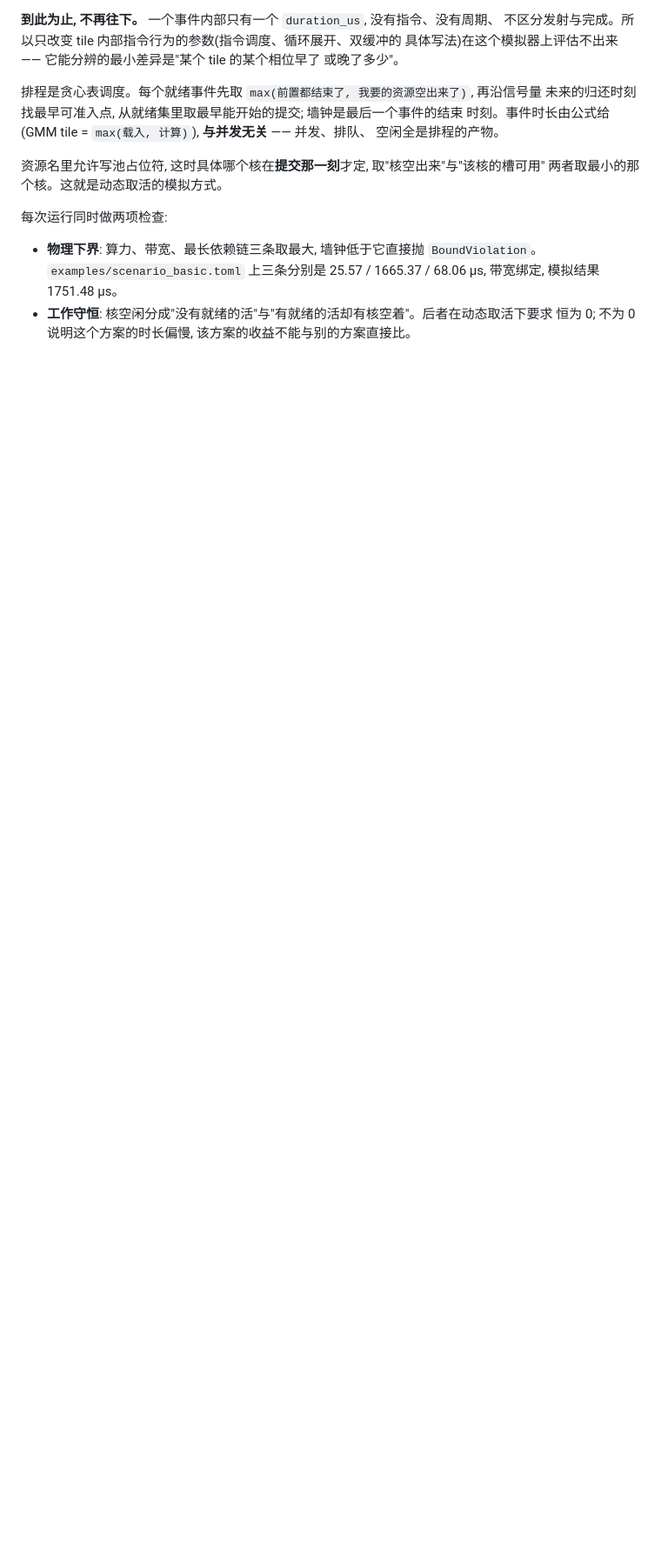
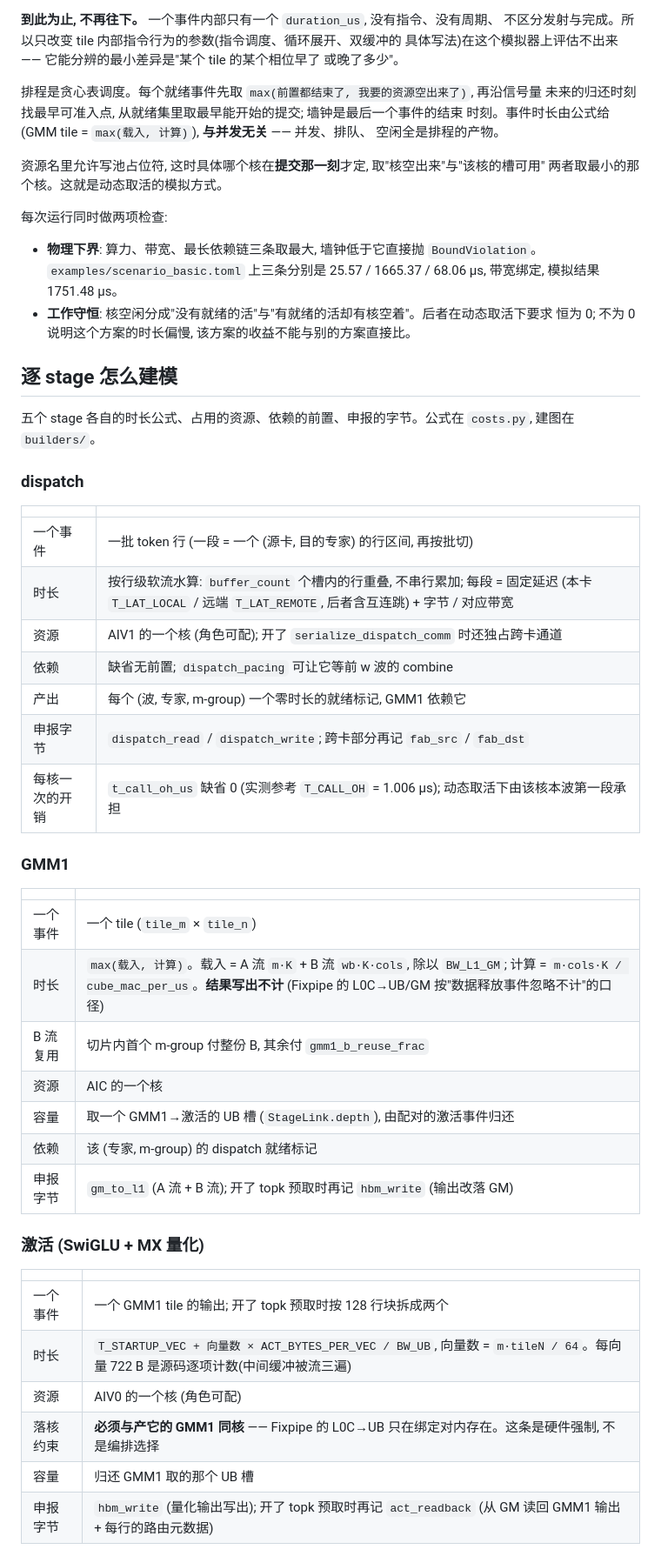
Before and after one commit to recursion-ascend/cost-model, a Markdown page: README.md, the part around one of its changes. Shown at 87% size. Rendered like a GitHub page; blank space fills up the shorter version.

Commit message:
README: add how each of the five stages is modelled
The README said what an event is and how scheduling works, but not what
each stage's duration comes from.  Added one table per stage -- dispatch,
GMM1, activation, GMM2, combine -- each giving the event unit, the duration
formula, the resource it holds exclusively, the counting semaphore it takes
or returns, what it depends on, and which traffic channels it declares.
Plus the tail stages, which are scheduled and hold resources but are
outside the kernel_total_us accounting.

The facts are read off costs.py and builders/, including the parts that are
easy to get wrong: GMM1 does not charge the result store, GMM2's A stream
exists only when the activation output is materialised, the activation
event must land on the same core as the GMM1 that produced it because the
Fixpipe path exists only within a bound pair, and combine's duration is
three terms rather than one.

Co-Authored-By: Claude Opus 5 <noreply@anthropic.com>
Claude-Session: https://claude.ai/code/session_01PjRdVa5nFANH3RkkxnAMXF

```diff
--- a/README.md
+++ b/README.md
@@ -164,3 +164,44 @@ duration_us      时长, 由闭式物理公式给出
   模拟结果 1751.48 µs。
 - **工作守恒**: 核空闲分成"没有就绪的活"与"有就绪的活却有核空着"。后者在动态取活下要求
   恒为 0; 不为 0 说明这个方案的时长偏慢, 该方案的收益不能与别的方案直接比。
+
+## 逐 stage 怎么建模
+
+五个 stage 各自的时长公式、占用的资源、依赖的前置、申报的字节。公式在 `costs.py`,
+建图在 `builders/`。
+
+### dispatch
+
+| | |
+| --- | --- |
+| 一个事件 | 一批 token 行 (一段 = 一个 (源卡, 目的专家) 的行区间, 再按批切) |
+| 时长 | 按行级软流水算: `buffer_count` 个槽内的行重叠, 不串行累加; 每段 = 固定延迟 (本卡 `T_LAT_LOCAL` / 远端 `T_LAT_REMOTE`, 后者含互连跳) + 字节 / 对应带宽 |
+| 资源 | AIV1 的一个核 (角色可配); 开了 `serialize_dispatch_comm` 时还独占跨卡通道 |
+| 依赖 | 缺省无前置; `dispatch_pacing` 可让它等前 w 波的 combine |
+| 产出 | 每个 (波, 专家, m-group) 一个零时长的就绪标记, GMM1 依赖它 |
+| 申报字节 | `dispatch_read` / `dispatch_write`; 跨卡部分再记 `fab_src` / `fab_dst` |
+| 每核一次的开销 | `t_call_oh_us` 缺省 0 (实测参考 `T_CALL_OH` = 1.006 µs); 动态取活下由该核本波第一段承担 |
+
+### GMM1
+
+| | |
+| --- | --- |
+| 一个事件 | 一个 tile (`tile_m` × `tile_n`) |
+| 时长 | `max(载入, 计算)`。载入 = A 流 `m·K` + B 流 `wb·K·cols`, 除以 `BW_L1_GM`; 计算 = `m·cols·K / cube_mac_per_us`。**结果写出不计** (Fixpipe 的 L0C→UB/GM 按"数据释放事件忽略不计"的口径) |
+| B 流复用 | 切片内首个 m-group 付整份 B, 其余付 `gmm1_b_reuse_frac` |
+| 资源 | AIC 的一个核 |
+| 容量 | 取一个 GMM1→激活的 UB 槽 (`StageLink.depth`), 由配对的激活事件归还 |
+| 依赖 | 该 (专家, m-group) 的 dispatch 就绪标记 |
+| 申报字节 | `gm_to_l1` (A 流 + B 流); 开了 topk 预取时再记 `hbm_write` (输出改落 GM) |
+
+### 激活 (SwiGLU + MX 量化)
+
+| | |
+| --- | --- |
+| 一个事件 | 一个 GMM1 tile 的输出; 开了 topk 预取时按 128 行块拆成两个 |
+| 时长 | `T_STARTUP_VEC + 向量数 × ACT_BYTES_PER_VEC / BW_UB`, 向量数 = `m·tileN / 64`。每向量 722 B 是源码逐项计数(中间缓冲被流三遍) |
+| 资源 | AIV0 的一个核 (角色可配) |
+| 落核约束 | **必须与产它的 GMM1 同核** —— Fixpipe 的 L0C→UB 只在绑定对内存在。这条是硬件强制, 不是编排选择 |
+| 容量 | 归还 GMM1 取的那个 UB 槽 |
+| 申报字节 | `hbm_write` (量化输出写出); 开了 topk 预取时再记 `act_readback` (从 GM 读回 GMM1 输出 + 每行的路由元数据) |
+
```
Also changed, not shown: other parts of README.md (+25 -0 lines).
